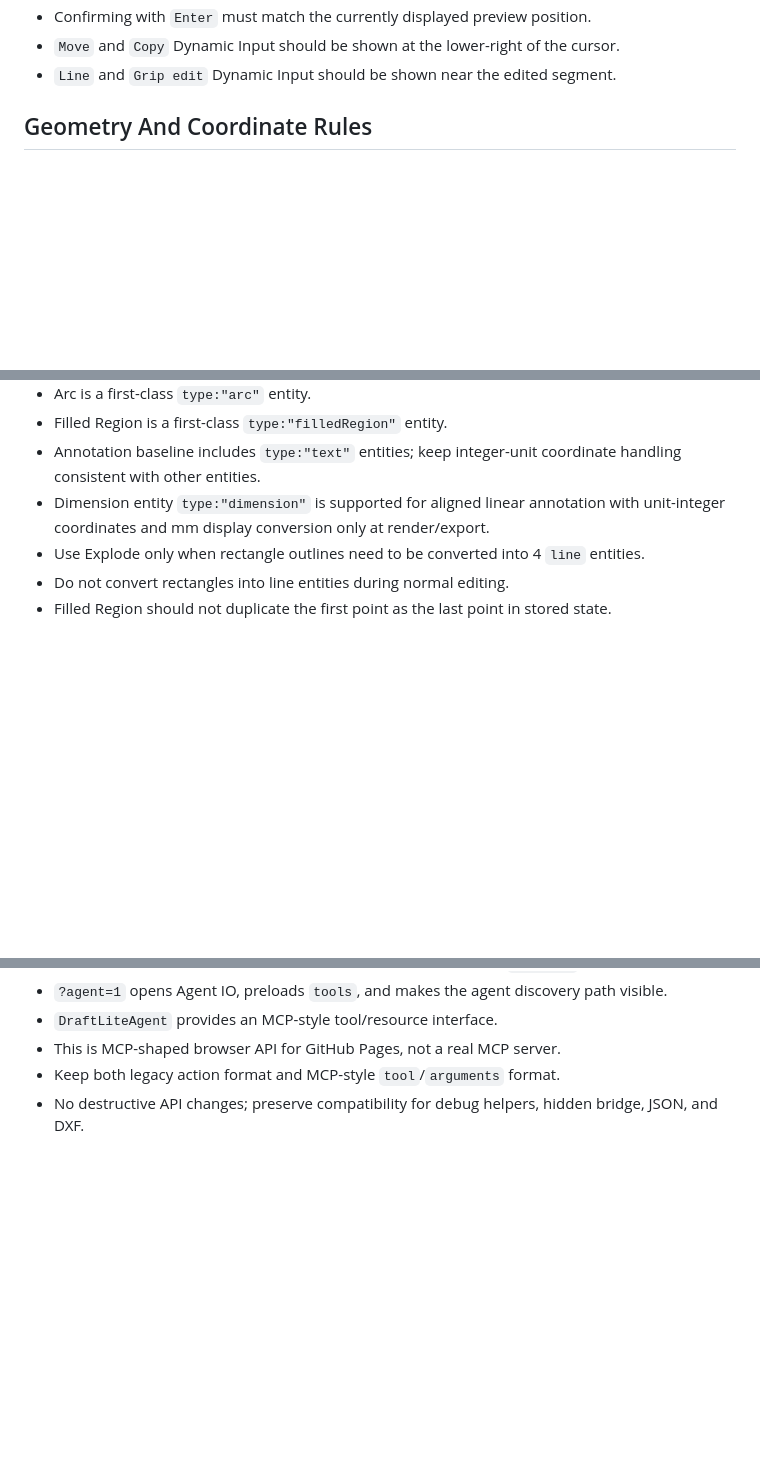
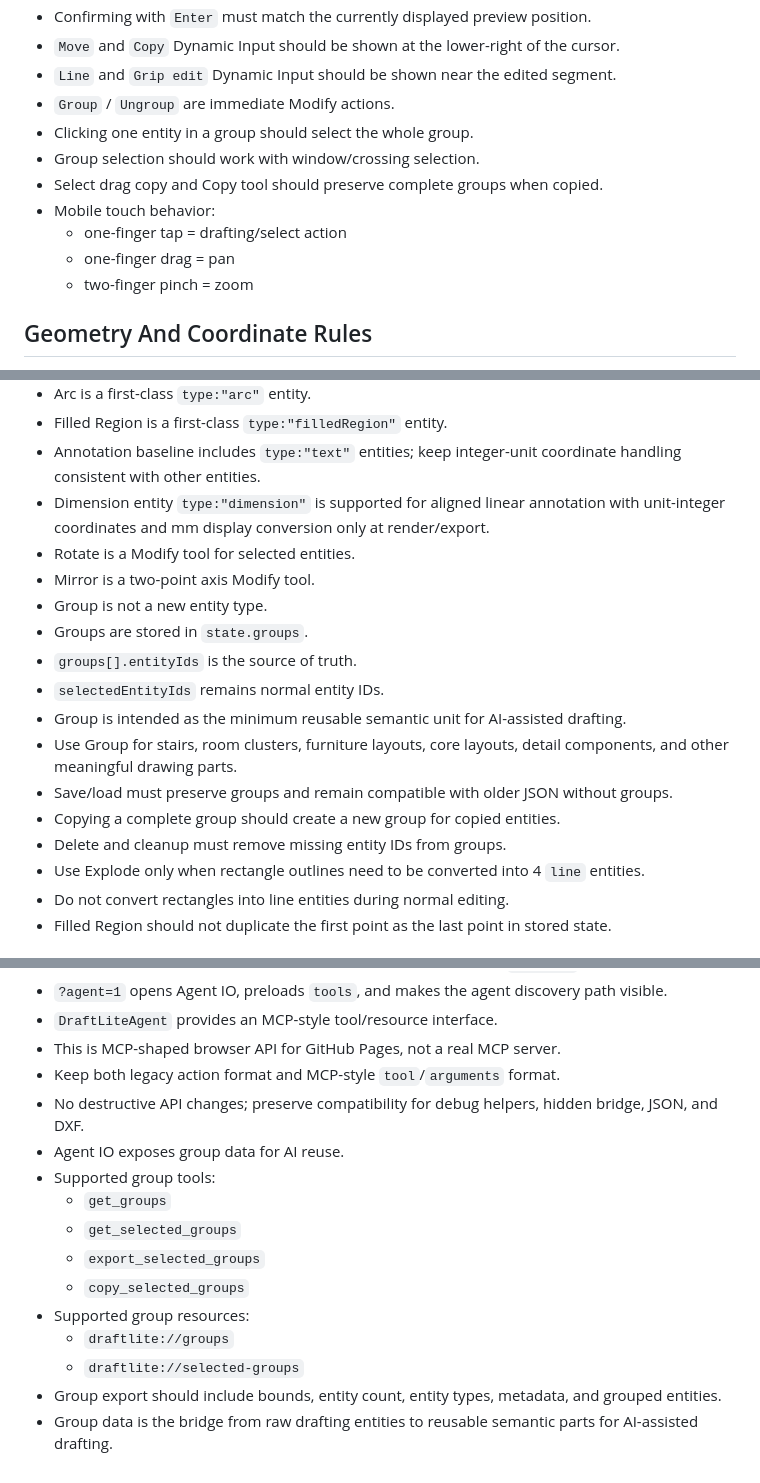
Before and after one commit to g00dk0nd0u/DraftLite, a Markdown page: AGENTS.md, 3 parts joined by grey strips. Rendered like a GitHub page; blank space fills up the shorter version.

```diff
--- a/AGENTS.md
+++ b/AGENTS.md
@@ -62,6 +62,14 @@
 - Confirming with `Enter` must match the currently displayed preview position.
 - `Move` and `Copy` Dynamic Input should be shown at the lower-right of the cursor.
 - `Line` and `Grip edit` Dynamic Input should be shown near the edited segment.
+- `Group` / `Ungroup` are immediate Modify actions.
+- Clicking one entity in a group should select the whole group.
+- Group selection should work with window/crossing selection.
+- Select drag copy and Copy tool should preserve complete groups when copied.
+- Mobile touch behavior:
+  - one-finger tap = drafting/select action
+  - one-finger drag = pan
+  - two-finger pinch = zoom
 
 ## Geometry And Coordinate Rules
 
@@ -84,6 +92,17 @@
 - Filled Region is a first-class `type:"filledRegion"` entity.
 - Annotation baseline includes `type:"text"` entities; keep integer-unit coordinate handling consistent with other entities.
 - Dimension entity `type:"dimension"` is supported for aligned linear annotation with unit-integer coordinates and mm display conversion only at render/export.
+- Rotate is a Modify tool for selected entities.
+- Mirror is a two-point axis Modify tool.
+- Group is not a new entity type.
+- Groups are stored in `state.groups`.
+- `groups[].entityIds` is the source of truth.
+- `selectedEntityIds` remains normal entity IDs.
+- Group is intended as the minimum reusable semantic unit for AI-assisted drafting.
+- Use Group for stairs, room clusters, furniture layouts, core layouts, detail components, and other meaningful drawing parts.
+- Save/load must preserve groups and remain compatible with older JSON without groups.
+- Copying a complete group should create a new group for copied entities.
+- Delete and cleanup must remove missing entity IDs from groups.
 - Use Explode only when rectangle outlines need to be converted into 4 `line` entities.
 - Do not convert rectangles into line entities during normal editing.
 - Filled Region should not duplicate the first point as the last point in stored state.
@@ -175,3 +194,14 @@ Do not include long explanations unless the user asks.
 - This is MCP-shaped browser API for GitHub Pages, not a real MCP server.
 - Keep both legacy action format and MCP-style `tool`/`arguments` format.
 - No destructive API changes; preserve compatibility for debug helpers, hidden bridge, JSON, and DXF.
+- Agent IO exposes group data for AI reuse.
+- Supported group tools:
+  - `get_groups`
+  - `get_selected_groups`
+  - `export_selected_groups`
+  - `copy_selected_groups`
+- Supported group resources:
+  - `draftlite://groups`
+  - `draftlite://selected-groups`
+- Group export should include bounds, entity count, entity types, metadata, and grouped entities.
+- Group data is the bridge from raw drafting entities to reusable semantic parts for AI-assisted drafting.
```
Also changed, not shown: README.md (+43 -2 lines).
